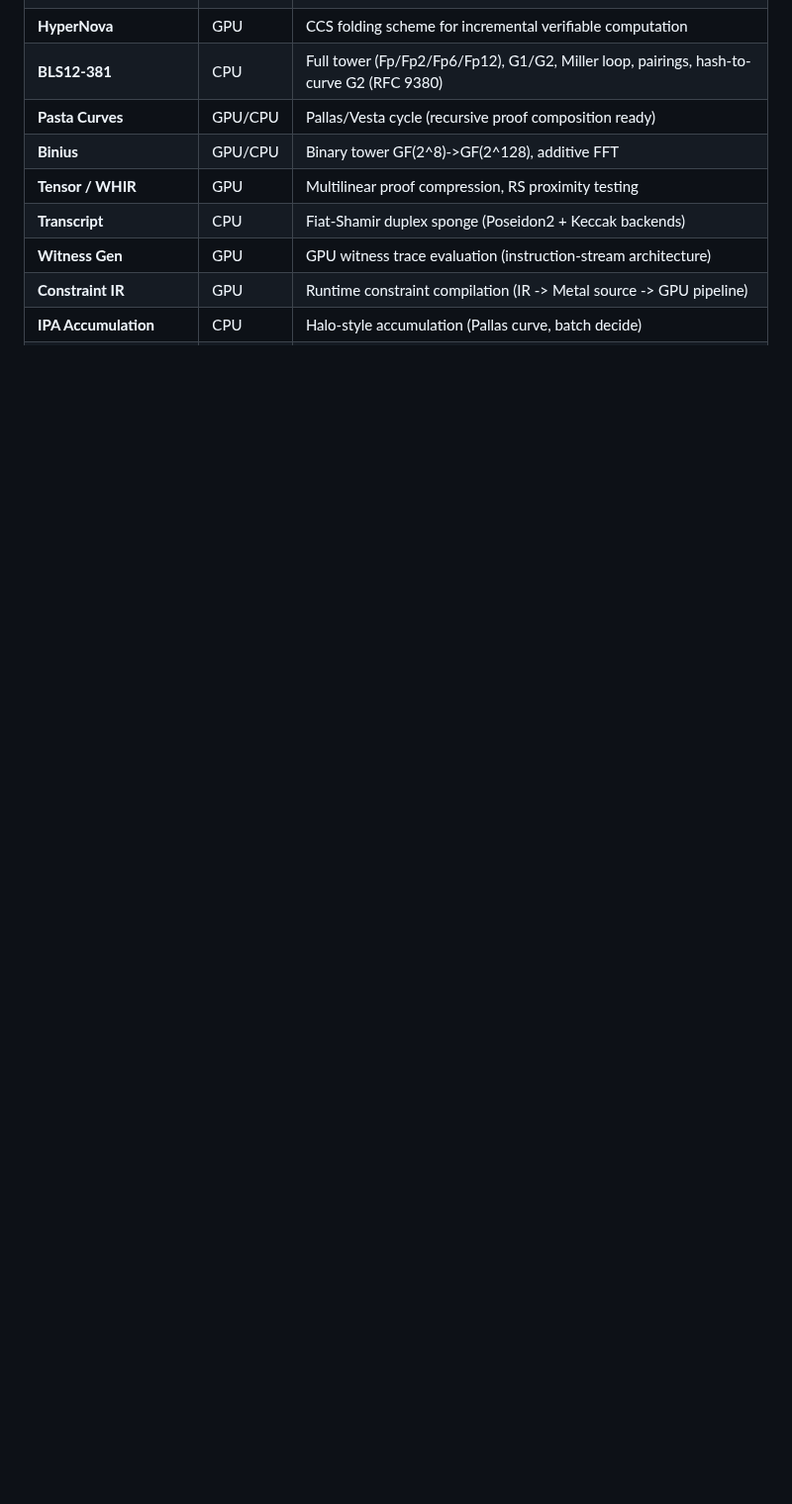
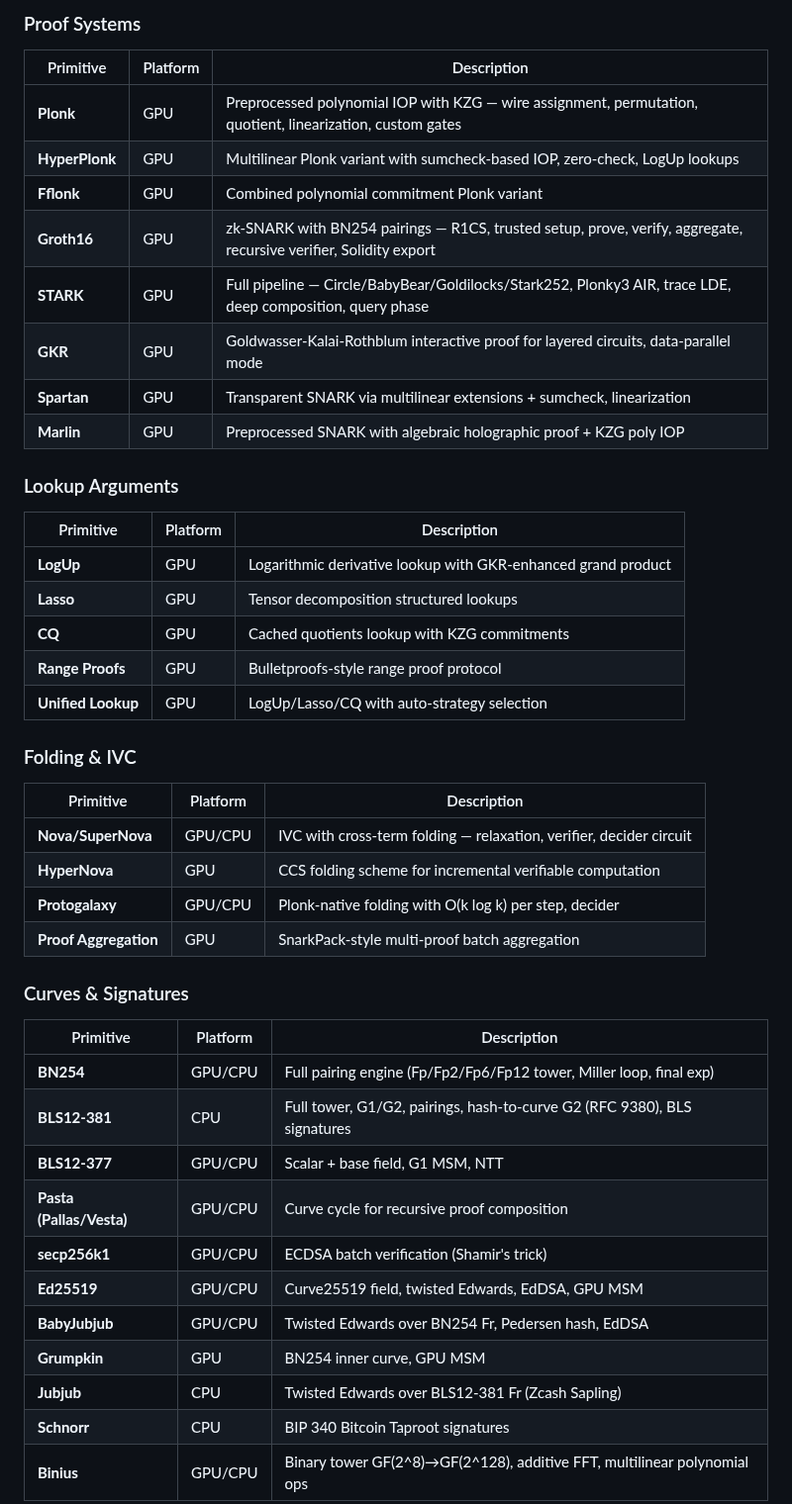
Before and after one commit to carni-ships/zkMetal, a Markdown page: README.md, the part around one of its changes. Shown at 99% size. GitHub-like rendering; blank space fills up the shorter version.

```diff
--- a/README.md
+++ b/README.md
@@ -56,9 +81,48 @@ GPU-accelerated zero-knowledge proof library for Apple Silicon. Metal compute sh
+### Proof Systems
+
+| Primitive | Platform | Description |
+|-----------|----------|-------------|
+| **Plonk** | GPU | Preprocessed polynomial IOP with KZG — wire assignment, permutation, quotient, linearization, custom gates |
+| **HyperPlonk** | GPU | Multilinear Plonk variant with sumcheck-based IOP, zero-check, LogUp lookups |
+| **Fflonk** | GPU | Combined polynomial commitment Plonk variant |
+| **Groth16** | GPU | zk-SNARK with BN254 pairings — R1CS, trusted setup, prove, verify, aggregate, recursive verifier, Solidity export |
+| **STARK** | GPU | Full pipeline — Circle/BabyBear/Goldilocks/Stark252, Plonky3 AIR, trace LDE, deep composition, query phase |
+| **GKR** | GPU | Goldwasser-Kalai-Rothblum interactive proof for layered circuits, data-parallel mode |
+| **Spartan** | GPU | Transparent SNARK via multilinear extensions + sumcheck, linearization |
+| **Marlin** | GPU | Preprocessed SNARK with algebraic holographic proof + KZG poly IOP |
+
+### Lookup Arguments
+
+| Primitive | Platform | Description |
+|-----------|----------|-------------|
+| **LogUp** | GPU | Logarithmic derivative lookup with GKR-enhanced grand product |
+| **Lasso** | GPU | Tensor decomposition structured lookups |
+| **CQ** | GPU | Cached quotients lookup with KZG commitments |
+| **Range Proofs** | GPU | Bulletproofs-style range proof protocol |
+| **Unified Lookup** | GPU | LogUp/Lasso/CQ with auto-strategy selection |
+
+### Folding & IVC
+
+| Primitive | Platform | Description |
+|-----------|----------|-------------|
+| **Nova/SuperNova** | GPU/CPU | IVC with cross-term folding — relaxation, verifier, decider circuit |
 | **HyperNova** | GPU | CCS folding scheme for incremental verifiable computation |
-| **BLS12-381** | CPU | Full tower (Fp/Fp2/Fp6/Fp12), G1/G2, Miller loop, pairings, hash-to-curve G2 (RFC 9380) |
-| **Pasta Curves** | GPU/CPU | Pallas/Vesta cycle (recursive proof composition ready) |
-| **Binius** | GPU/CPU | Binary tower GF(2^8)->GF(2^128), additive FFT |
-| **Tensor / WHIR** | GPU | Multilinear proof compression, RS proximity testing |
-| **Transcript** | CPU | Fiat-Shamir duplex sponge (Poseidon2 + Keccak backends) |
-| **Witness Gen** | GPU | GPU witness trace evaluation (instruction-stream architecture) |
-| **Constraint IR** | GPU | Runtime constraint compilation (IR -> Metal source -> GPU pipeline) |
-| **IPA Accumulation** | CPU | Halo-style accumulation (Pallas curve, batch decide) |
+| **Protogalaxy** | GPU/CPU | Plonk-native folding with O(k log k) per step, decider |
+| **Proof Aggregation** | GPU | SnarkPack-style multi-proof batch aggregation |
+
+### Curves & Signatures
+
+| Primitive | Platform | Description |
+|-----------|----------|-------------|
+| **BN254** | GPU/CPU | Full pairing engine (Fp/Fp2/Fp6/Fp12 tower, Miller loop, final exp) |
+| **BLS12-381** | CPU | Full tower, G1/G2, pairings, hash-to-curve G2 (RFC 9380), BLS signatures |
+| **BLS12-377** | GPU/CPU | Scalar + base field, G1 MSM, NTT |
+| **Pasta (Pallas/Vesta)** | GPU/CPU | Curve cycle for recursive proof composition |
+| **secp256k1** | GPU/CPU | ECDSA batch verification (Shamir's trick) |
+| **Ed25519** | GPU/CPU | Curve25519 field, twisted Edwards, EdDSA, GPU MSM |
+| **BabyJubjub** | GPU/CPU | Twisted Edwards over BN254 Fr, Pedersen hash, EdDSA |
+| **Grumpkin** | GPU | BN254 inner curve, GPU MSM |
+| **Jubjub** | CPU | Twisted Edwards over BLS12-381 Fr (Zcash Sapling) |
+| **Schnorr** | CPU | BIP 340 Bitcoin Taproot signatures |
+| **Binius** | GPU/CPU | Binary tower GF(2^8)→GF(2^128), additive FFT, multilinear polynomial ops |
+
```
Also changed, not shown: other parts of README.md (+83 -91 lines).
